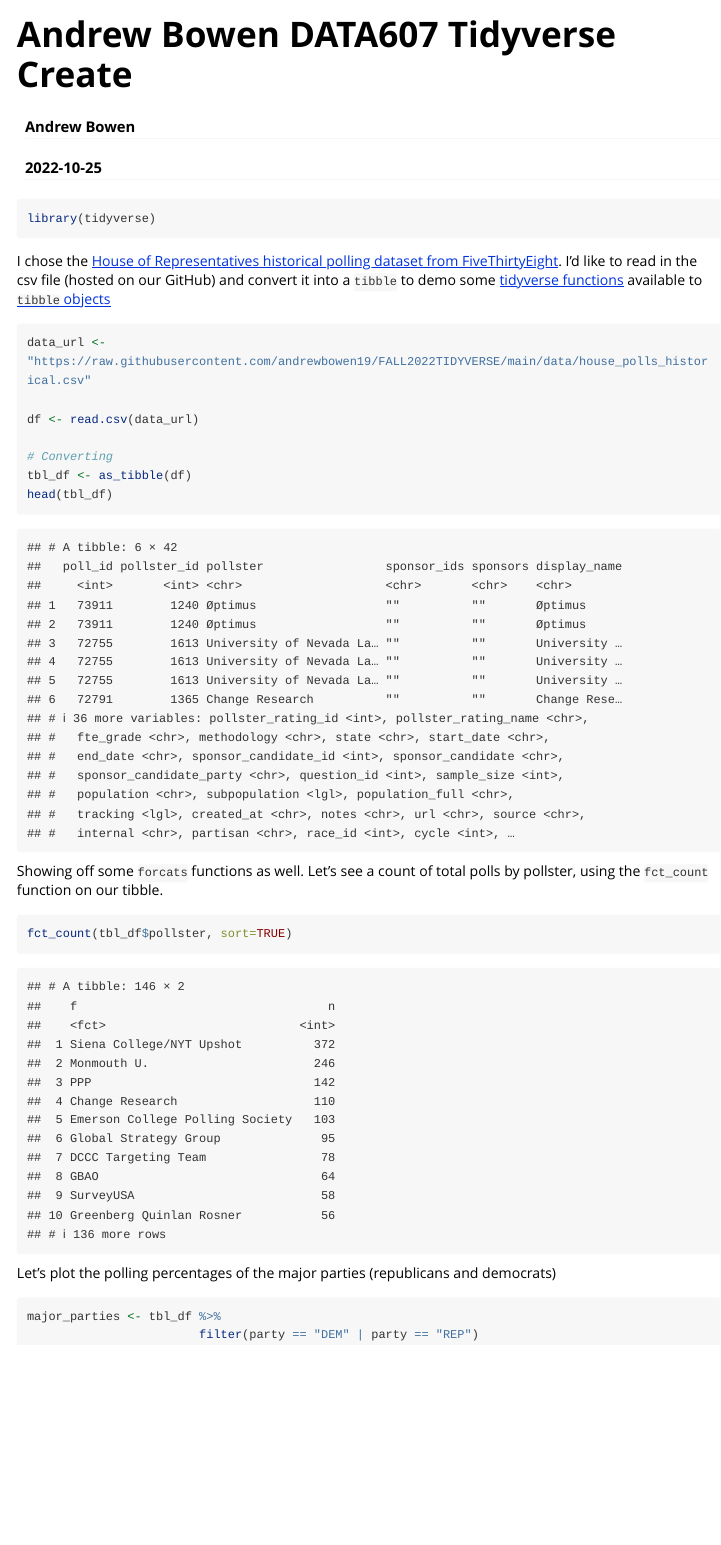
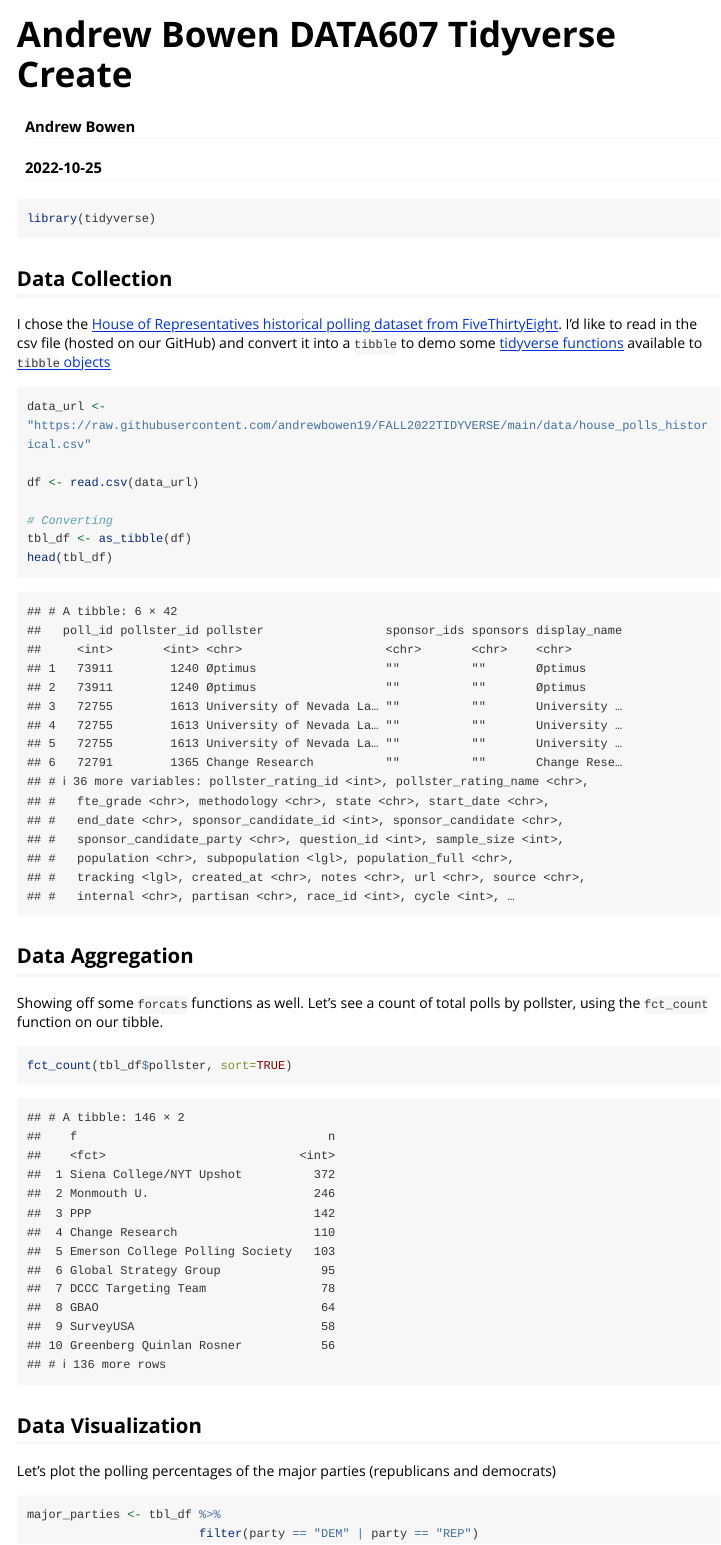
Before and after one commit to andrewbowen19/FALL2022TIDYVERSE, an R Markdown document (andrewBowen_Data607_TidyverseCreate.Rmd): the page in a window 1100 px wide, from its top. Rendered offline with R 4.5, knitr and Pandoc, with nearby package versions; long lines of code are wrapped.

Commit message:
add section headers

````diff
--- a/andrewBowen_Data607_TidyverseCreate.Rmd
+++ b/andrewBowen_Data607_TidyverseCreate.Rmd
@@ -13,6 +13,8 @@ vignette: >
 library(tidyverse)
 ```
 
+
+## Data Collection
 I chose the [House of Representatives historical polling dataset from FiveThirtyEight](https://projects.fivethirtyeight.com/polls/). I'd like to read in the csv file (hosted on our GitHub) and convert it into a `tibble` to demo some [tidyverse functions](https://www.tidyverse.org/packages/) available to [`tibble` objects](https://tibble.tidyverse.org)
 ```{r}
 data_url <- "https://raw.githubusercontent.com/andrewbowen19/FALL2022TIDYVERSE/main/data/house_polls_historical.csv"
@@ -23,14 +25,14 @@ df <- read.csv(data_url)
 tbl_df <- as_tibble(df)
 head(tbl_df)
 ```
-
+## Data Aggregation
 
 Showing off some `forcats` functions as well. Let's see a count of total polls by pollster, using the `fct_count` function on our tibble.
 ```{r}
 fct_count(tbl_df$pollster, sort=TRUE)
 ```
 
-
+## Data Visualization
 Let's plot the polling percentages of the major parties (republicans and democrats)
 ```{r}
 major_parties <- tbl_df %>%
````
